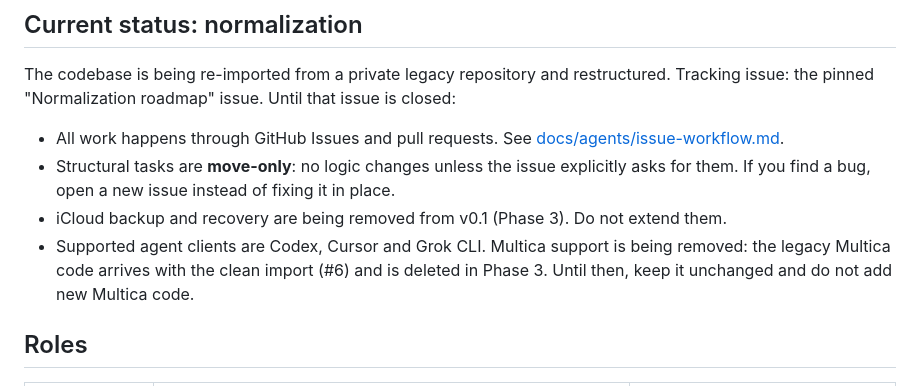
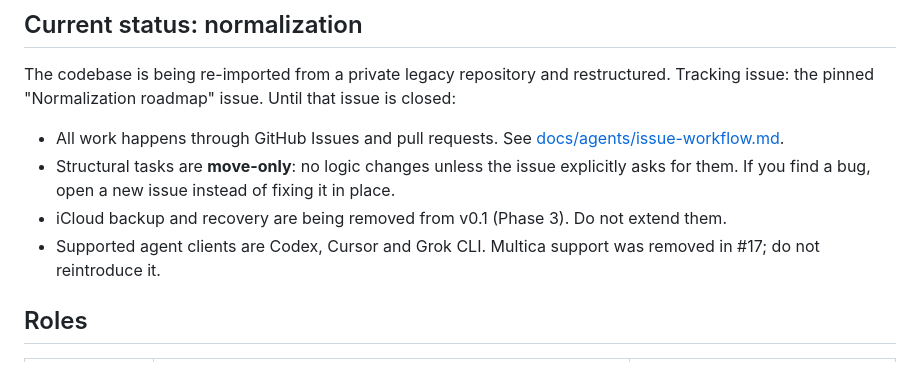
Before and after one commit to sudoHG/AskKey, a Markdown page: AGENTS.md, the part around the change. Drawn GitHub-style.

Commit message:
Record the completed Multica removal in AGENTS.md

```diff
--- a/AGENTS.md
+++ b/AGENTS.md
@@ -15,7 +15,7 @@ The codebase is being re-imported from a private legacy repository and restructu
 - All work happens through GitHub Issues and pull requests. See [docs/agents/issue-workflow.md](docs/agents/issue-workflow.md).
 - Structural tasks are **move-only**: no logic changes unless the issue explicitly asks for them. If you find a bug, open a new issue instead of fixing it in place.
 - iCloud backup and recovery are being removed from v0.1 (Phase 3). Do not extend them.
-- Supported agent clients are Codex, Cursor and Grok CLI. Multica support is being removed: the legacy Multica code arrives with the clean import (#6) and is deleted in Phase 3. Until then, keep it unchanged and do not add new Multica code.
+- Supported agent clients are Codex, Cursor and Grok CLI. Multica support was removed in #17; do not reintroduce it.
 
 ## Roles
 
```
